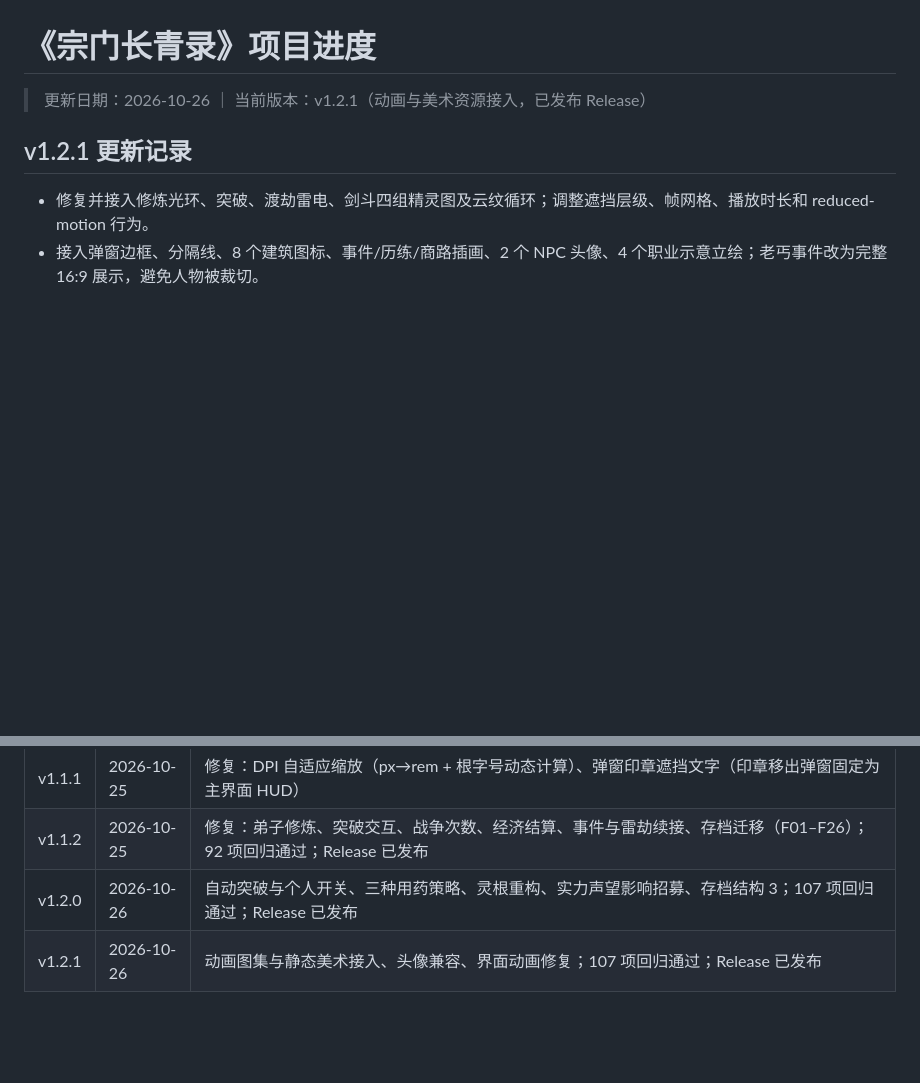
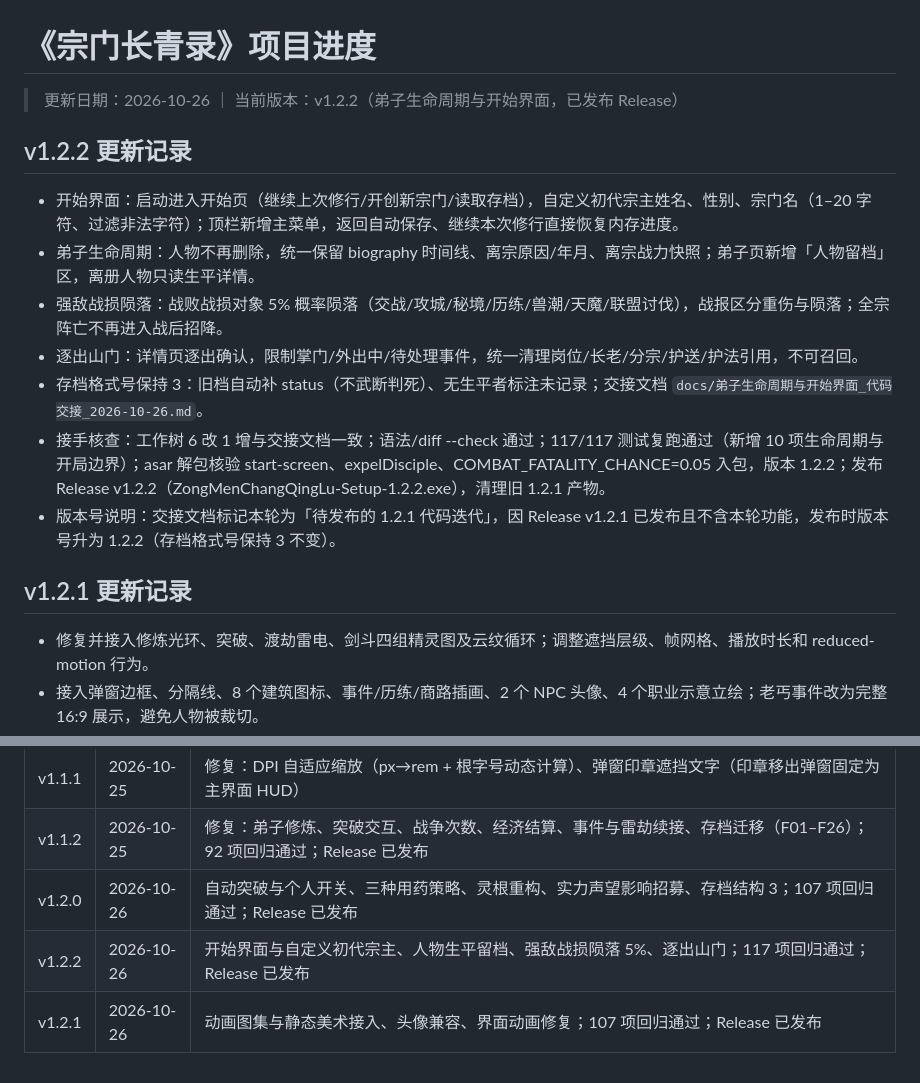
Before and after one commit to Muuurain/zongmen-changqinglu, a Markdown page: docs/progress.md, 2 parts joined by grey strips. GitHub-like rendering; blank space fills up the shorter version.

```diff
--- a/docs/progress.md
+++ b/docs/progress.md
@@ -1,6 +1,16 @@
 # 《宗门长青录》项目进度
 
-> 更新日期：2026-10-26 ｜ 当前版本：v1.2.1（动画与美术资源接入，已发布 Release）
+> 更新日期：2026-10-26 ｜ 当前版本：v1.2.2（弟子生命周期与开始界面，已发布 Release）
+
+## v1.2.2 更新记录
+
+- 开始界面：启动进入开始页（继续上次修行/开创新宗门/读取存档），自定义初代宗主姓名、性别、宗门名（1–20 字符、过滤非法字符）；顶栏新增主菜单，返回自动保存、继续本次修行直接恢复内存进度。
+- 弟子生命周期：人物不再删除，统一保留 biography 时间线、离宗原因/年月、离宗战力快照；弟子页新增「人物留档」区，离册人物只读生平详情。
+- 强敌战损陨落：战败战损对象 5% 概率陨落（交战/攻城/秘境/历练/兽潮/天魔/联盟讨伐），战报区分重伤与陨落；全宗阵亡不再进入战后招降。
+- 逐出山门：详情页逐出确认，限制掌门/外出中/待处理事件，统一清理岗位/长老/分宗/护送/护法引用，不可召回。
+- 存档格式号保持 3：旧档自动补 status（不武断判死）、无生平者标注未记录；交接文档 `docs/弟子生命周期与开始界面_代码交接_2026-10-26.md`。
+- 接手核查：工作树 6 改 1 增与交接文档一致；语法/diff --check 通过；117/117 测试复跑通过（新增 10 项生命周期与开局边界）；asar 解包核验 start-screen、expelDisciple、COMBAT_FATALITY_CHANCE=0.05 入包，版本 1.2.2；发布 Release v1.2.2（ZongMenChangQingLu-Setup-1.2.2.exe），清理旧 1.2.1 产物。
+- 版本号说明：交接文档标记本轮为「待发布的 1.2.1 代码迭代」，因 Release v1.2.1 已发布且不含本轮功能，发布时版本号升为 1.2.2（存档格式号保持 3 不变）。
 
 ## v1.2.1 更新记录
 
@@ -131,4 +141,5 @@
 | v1.1.1 | 2026-10-25 | 修复：DPI 自适应缩放（px→rem + 根字号动态计算）、弹窗印章遮挡文字（印章移出弹窗固定为主界面 HUD） |
 | v1.1.2 | 2026-10-25 | 修复：弟子修炼、突破交互、战争次数、经济结算、事件与雷劫续接、存档迁移（F01–F26）；92 项回归通过；Release 已发布 |
 | v1.2.0 | 2026-10-26 | 自动突破与个人开关、三种用药策略、灵根重构、实力声望影响招募、存档结构 3；107 项回归通过；Release 已发布 |
+| v1.2.2 | 2026-10-26 | 开始界面与自定义初代宗主、人物生平留档、强敌战损陨落 5%、逐出山门；117 项回归通过；Release 已发布 |
 | v1.2.1 | 2026-10-26 | 动画图集与静态美术接入、头像兼容、界面动画修复；107 项回归通过；Release 已发布 |
```
Also changed, not shown: README.md (+11 -3 lines).
